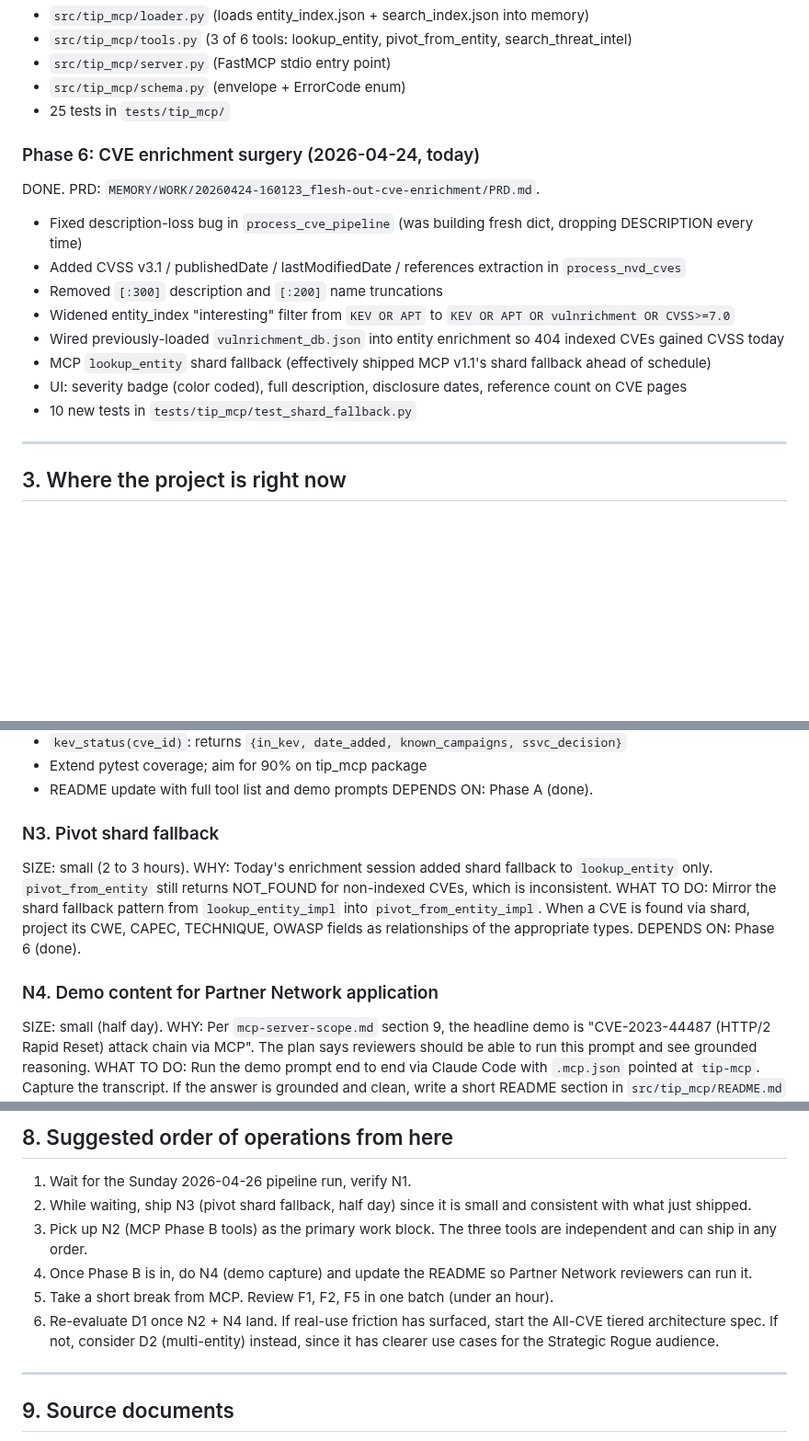
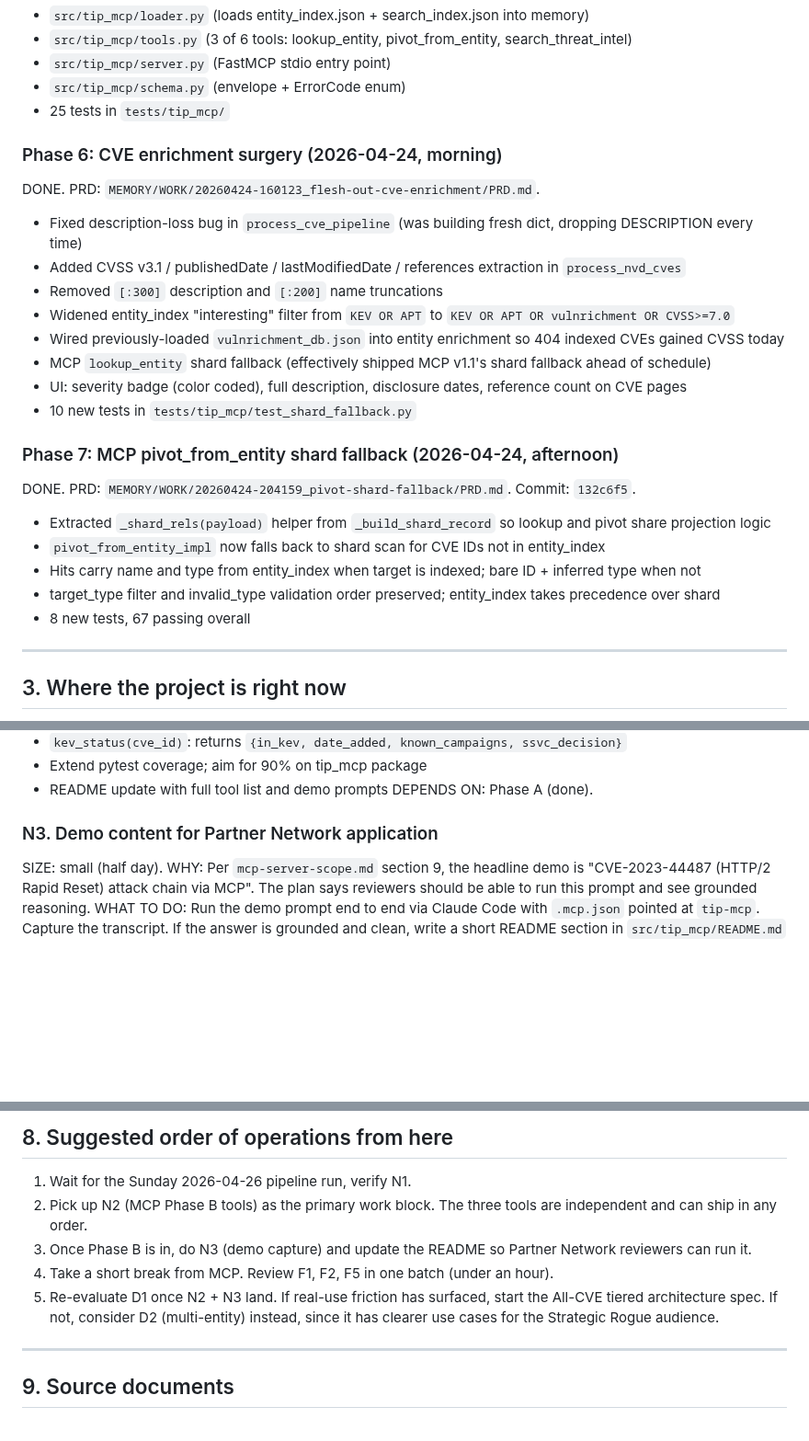
Before and after one commit to NullSpace-BitCradle/Threat_Intelligence_Pipeline, a Markdown page: Plans/ROADMAP.md, 3 parts joined by grey strips. Shown at 92% size. GitHub-like rendering; blank space fills up the shorter version.

```diff
--- a/Plans/ROADMAP.md
+++ b/Plans/ROADMAP.md
@@ -88,7 +88,7 @@ DONE. Scope: `docs/superpowers/specs/mcp-server-scope.md`. Commit: 45c648d.
 - `src/tip_mcp/schema.py` (envelope + ErrorCode enum)
 - 25 tests in `tests/tip_mcp/`
 
-### Phase 6: CVE enrichment surgery (2026-04-24, today)
+### Phase 6: CVE enrichment surgery (2026-04-24, morning)
 DONE. PRD: `MEMORY/WORK/20260424-160123_flesh-out-cve-enrichment/PRD.md`.
 - Fixed description-loss bug in `process_cve_pipeline` (was building fresh dict, dropping DESCRIPTION every time)
 - Added CVSS v3.1 / publishedDate / lastModifiedDate / references extraction in `process_nvd_cves`
@@ -98,6 +98,14 @@ DONE. PRD: `MEMORY/WORK/20260424-160123_flesh-out-cve-enrichment/PRD.md`.
 - MCP `lookup_entity` shard fallback (effectively shipped MCP v1.1's shard fallback ahead of schedule)
 - UI: severity badge (color coded), full description, disclosure dates, reference count on CVE pages
 - 10 new tests in `tests/tip_mcp/test_shard_fallback.py`
+
+### Phase 7: MCP pivot_from_entity shard fallback (2026-04-24, afternoon)
+DONE. PRD: `MEMORY/WORK/20260424-204159_pivot-shard-fallback/PRD.md`. Commit: `132c6f5`.
+- Extracted `_shard_rels(payload)` helper from `_build_shard_record` so lookup and pivot share projection logic
+- `pivot_from_entity_impl` now falls back to shard scan for CVE IDs not in entity_index
+- Hits carry name and type from entity_index when target is indexed; bare ID + inferred type when not
+- target_type filter and invalid_type validation order preserved; entity_index takes precedence over shard
+- 8 new tests, 67 passing overall
 
 ---
 
@@ -126,13 +134,7 @@ WHAT TO DO:
 - README update with full tool list and demo prompts
 DEPENDS ON: Phase A (done).
 
-### N3. Pivot shard fallback
-SIZE: small (2 to 3 hours).
-WHY: Today's enrichment session added shard fallback to `lookup_entity` only. `pivot_from_entity` still returns NOT_FOUND for non-indexed CVEs, which is inconsistent.
-WHAT TO DO: Mirror the shard fallback pattern from `lookup_entity_impl` into `pivot_from_entity_impl`. When a CVE is found via shard, project its CWE, CAPEC, TECHNIQUE, OWASP fields as relationships of the appropriate types.
-DEPENDS ON: Phase 6 (done).
-
-### N4. Demo content for Partner Network application
+### N3. Demo content for Partner Network application
 SIZE: small (half day).
 WHY: Per `mcp-server-scope.md` section 9, the headline demo is "CVE-2023-44487 (HTTP/2 Rapid Reset) attack chain via MCP". The plan says reviewers should be able to run this prompt and see grounded reasoning.
 WHAT TO DO: Run the demo prompt end to end via Claude Code with `.mcp.json` pointed at `tip-mcp`. Capture the transcript. If the answer is grounded and clean, write a short README section in `src/tip_mcp/README.md` with the prompt and expected behavior. If anything in the chain hallucinates or fails, fix the underlying tool first.
@@ -234,11 +236,10 @@ the maintainer feels strongly that a thorough threat intel tool should cover all
 ## 8. Suggested order of operations from here
 
 1. Wait for the Sunday 2026-04-26 pipeline run, verify N1.
-2. While waiting, ship N3 (pivot shard fallback, half day) since it is small and consistent with what just shipped.
-3. Pick up N2 (MCP Phase B tools) as the primary work block. The three tools are independent and can ship in any order.
-4. Once Phase B is in, do N4 (demo capture) and update the README so Partner Network reviewers can run it.
-5. Take a short break from MCP. Review F1, F2, F5 in one batch (under an hour).
-6. Re-evaluate D1 once N2 + N4 land. If real-use friction has surfaced, start the All-CVE tiered architecture spec. If not, consider D2 (multi-entity) instead, since it has clearer use cases for the Strategic Rogue audience.
+2. Pick up N2 (MCP Phase B tools) as the primary work block. The three tools are independent and can ship in any order.
+3. Once Phase B is in, do N3 (demo capture) and update the README so Partner Network reviewers can run it.
+4. Take a short break from MCP. Review F1, F2, F5 in one batch (under an hour).
+5. Re-evaluate D1 once N2 + N3 land. If real-use friction has surfaced, start the All-CVE tiered architecture spec. If not, consider D2 (multi-entity) instead, since it has clearer use cases for the Strategic Rogue audience.
 
 ---
 
```
Also changed, not shown: other parts of Plans/ROADMAP.md (+3 -3 lines), README.md (+7 -7 lines).
